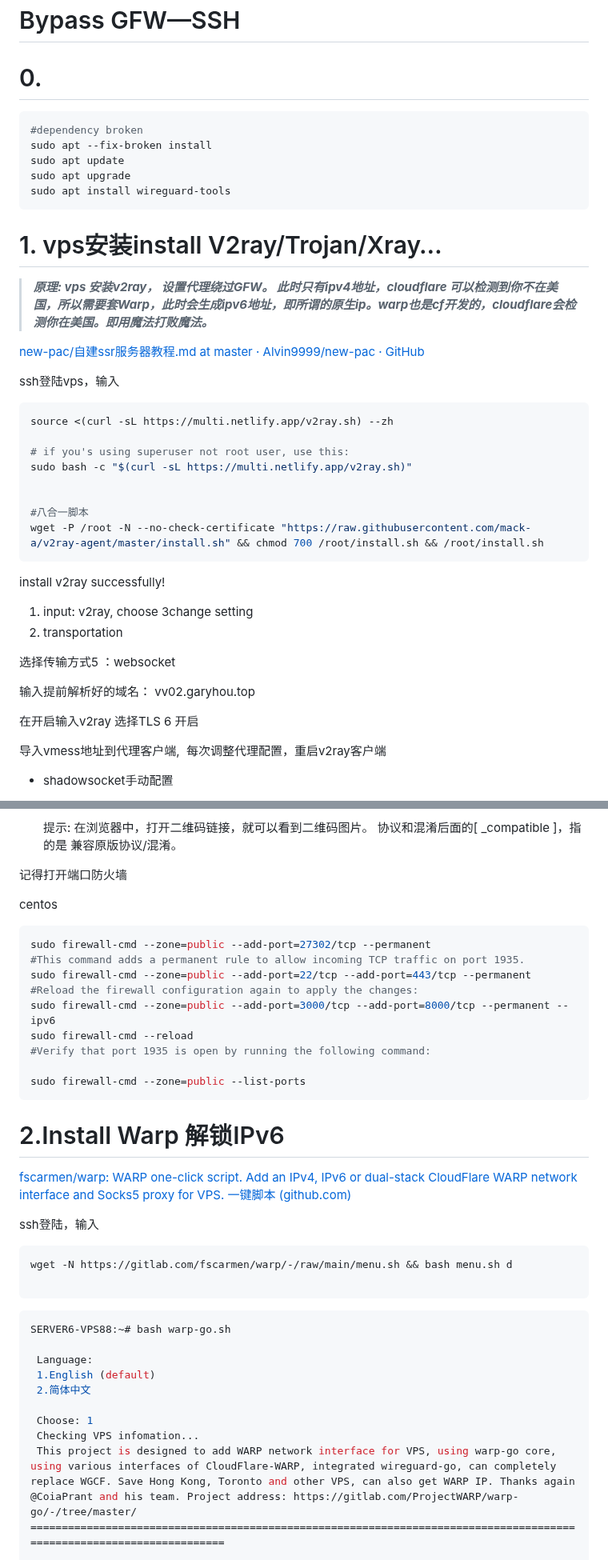
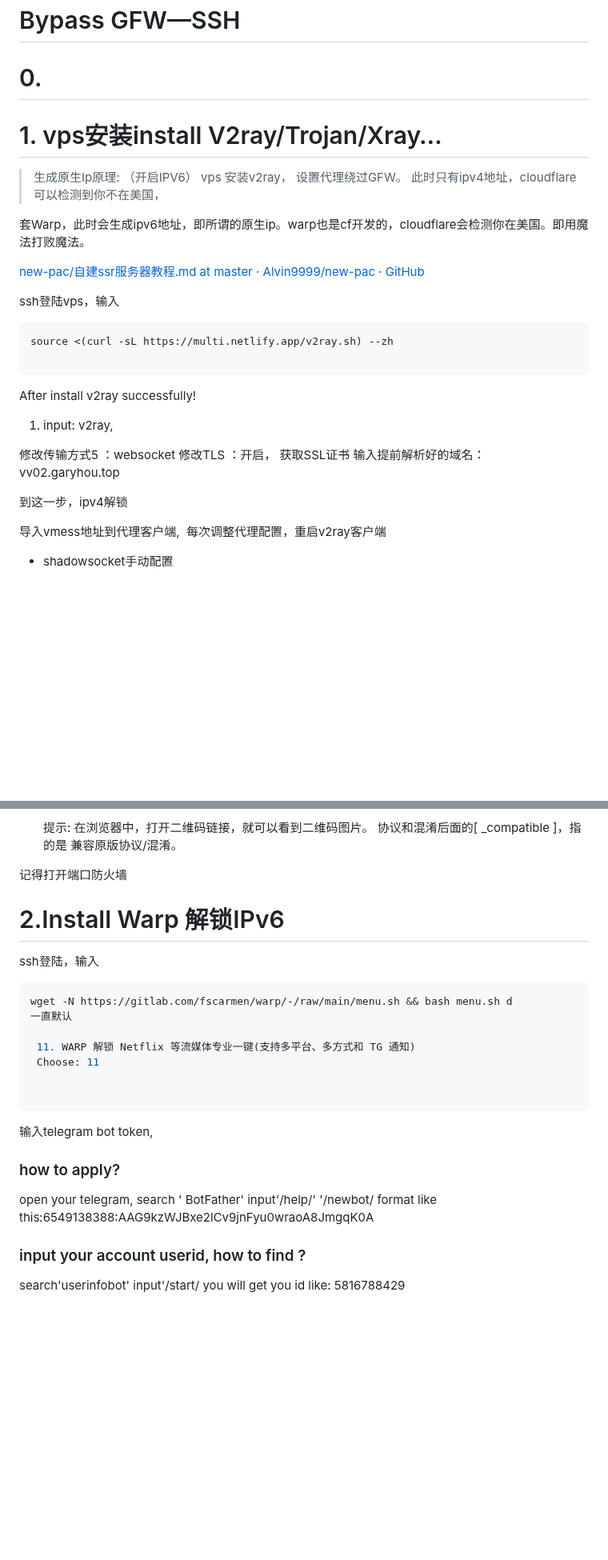
Before and after one commit to hougarry/FreecodeCamp-Notes, a Markdown page: VPS/3-vps-V2ray-warp.md, 2 parts joined by grey strips. Shown at 80% size. Drawn GitHub-style; blank space fills up the shorter version.

````diff
--- a/VPS/3-vps-V2ray-warp.md
+++ b/VPS/3-vps-V2ray-warp.md
@@ -2,17 +2,13 @@
 
 # 0.
 
-```bash
-#dependency broken
-sudo apt --fix-broken install
-sudo apt update
-sudo apt upgrade
-sudo apt install wireguard-tools
-```
 
 # 1. vps安装install V2ray/Trojan/Xray…
 
-> ***原理: vps 安装v2ray，  设置代理绕过GFW。 此时只有ipv4地址，cloudflare 可以检测到你不在美国，所以需要套Warp，此时会生成ipv6地址，即所谓的原生ip。warp也是cf开发的，cloudflare会检测你在美国。即用魔法打败魔法。***
+> 生成原生Ip原理: （开启IPV6）
+vps 安装v2ray，  设置代理绕过GFW。 此时只有ipv4地址，cloudflare 可以检测到你不在美国，
+
+套Warp，此时会生成ipv6地址，即所谓的原生ip。warp也是cf开发的，cloudflare会检测你在美国。即用魔法打败魔法。
 >
 
 [new-pac/自建ssr服务器教程.md at master · Alvin9999/new-pac · GitHub](https://github.com/Alvin9999/new-pac/blob/master/%E8%87%AA%E5%BB%BAssr%E6%9C%8D%E5%8A%A1%E5%99%A8%E6%95%99%E7%A8%8B.md)
@@ -22,25 +18,18 @@ ssh登陆vps，输入
 ```bash
 source <(curl -sL https://multi.netlify.app/v2ray.sh) --zh
 
-# if you's using superuser not root user, use this:
-sudo bash -c "$(curl -sL https://multi.netlify.app/v2ray.sh)"
-
-
-#八合一脚本
-wget -P /root -N --no-check-certificate "https://raw.githubusercontent.com/mack-a/v2ray-agent/master/install.sh" && chmod 700 /root/install.sh && /root/install.sh
 ```
 
-install v2ray  successfully!
+After install v2ray  successfully!
 
-1. input: v2ray,  choose 3change setting
-2.  transportation
+1. input: v2ray,
 
-选择传输方式5      ：websocket
-
+修改传输方式5  ：websocket
+修改TLS ：开启， 获取SSL证书
 输入提前解析好的域名： vv02.garyhou.top
 
+到这一步，ipv4解锁
 
-在开启输入v2ray 选择TLS 6 开启
 
 导入vmess地址到代理客户端,   每次调整代理配置，重启v2ray客户端
 
@@ -80,40 +69,30 @@ install v2ray  successfully!
 
 记得打开端口防火墙
 
-centos
 
-```bash
-sudo firewall-cmd --zone=public --add-port=27302/tcp --permanent
-#This command adds a permanent rule to allow incoming TCP traffic on port 1935.
-sudo firewall-cmd --zone=public --add-port=22/tcp --add-port=443/tcp --permanent
-#Reload the firewall configuration again to apply the changes:
-sudo firewall-cmd --zone=public --add-port=3000/tcp --add-port=8000/tcp --permanent --ipv6
-sudo firewall-cmd --reload
-#Verify that port 1935 is open by running the following command:
-
-sudo firewall-cmd --zone=public --list-ports
-```
 
 # 2.Install Warp 解锁IPv6
-
-[fscarmen/warp: WARP one-click script. Add an IPv4, IPv6 or dual-stack CloudFlare WARP network interface and Socks5 proxy for VPS. 一键脚本 (github.com)](https://github.com/fscarmen/warp)
 
 ssh登陆，输入
 
 ```bash
 wget -N https://gitlab.com/fscarmen/warp/-/raw/main/menu.sh && bash menu.sh d
+一直默认
+
+ 11. WARP 解锁 Netflix 等流媒体专业一键(支持多平台、多方式和 TG 通知)
+ Choose: 11
+
 
 ```
 
-```bash
-SERVER6-VPS88:~# bash warp-go.sh
+ 输入telegram bot token,
+ ### how to apply?
+ open your telegram,   search ' BotFather'
+ input'/help/'  '/newbot/
+ format like this:6549138388:AAG9kzWJBxe2lCv9jnFyu0wraoA8JmgqK0A
 
- Language:
- 1.English (default)
- 2.简体中文
+### input your account userid, how to find ?
+  search'userinfobot'   input'/start/
+  you will get you id like: 5816788429
 
- Choose: 1
- Checking VPS infomation...
- This project is designed to add WARP network interface for VPS, using warp-go core, using various interfaces of CloudFlare-WARP, integrated wireguard-go, can completely replace WGCF. Save Hong Kong, Toronto and other VPS, can also get WARP IP. Thanks again @CoiaPrant and his team. Project address: https://gitlab.com/ProjectWARP/warp-go/-/tree/master/
-======================================================================================================================
 
````
Also changed, not shown: other parts of VPS/3-vps-V2ray-warp.md (+0 -63 lines).
